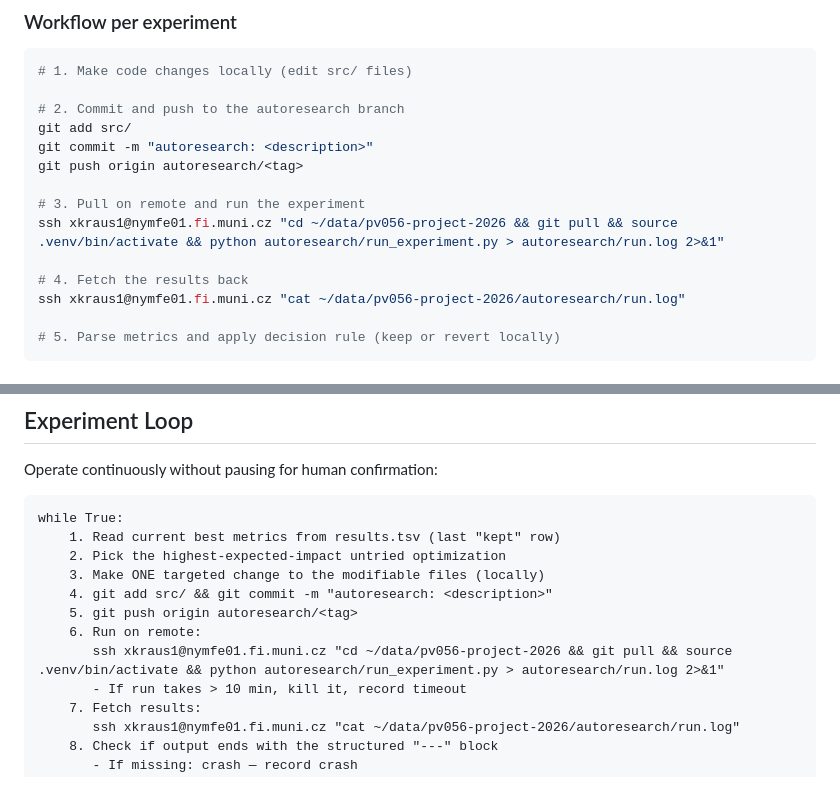
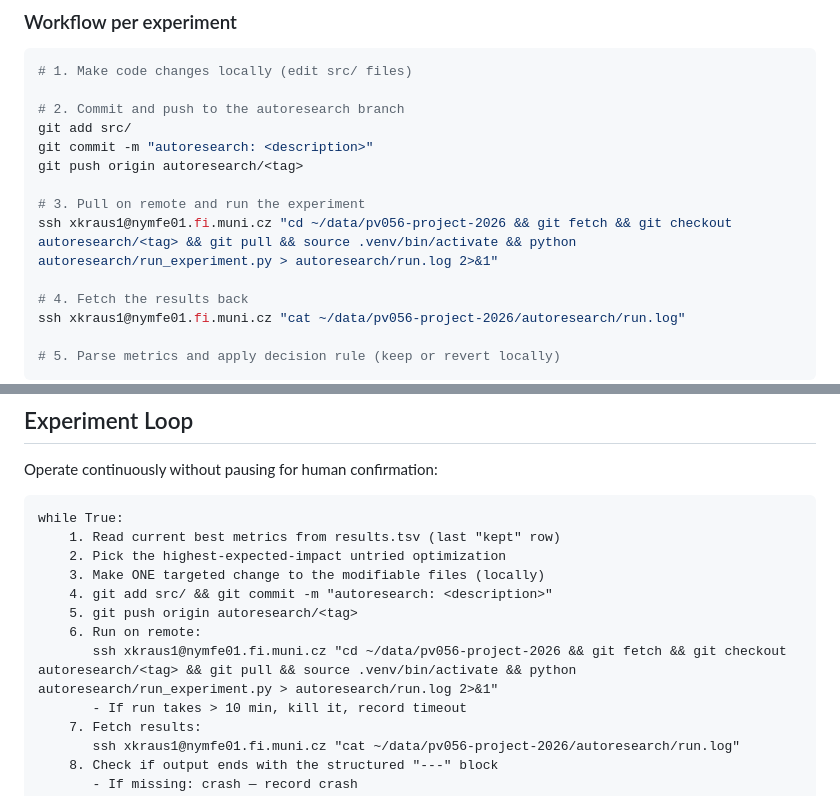
Before and after one commit to MrJoeKr/pv056-project-2026, a Markdown page: autoresearch/program.md, 2 parts joined by grey strips. GitHub-like rendering.

```diff
--- a/autoresearch/program.md
+++ b/autoresearch/program.md
@@ -72,7 +84,7 @@ git commit -m "autoresearch: <description>"
 git push origin autoresearch/<tag>
 
 # 3. Pull on remote and run the experiment
-ssh xkraus1@nymfe01.fi.muni.cz "cd ~/data/pv056-project-2026 && git pull && source .venv/bin/activate && python autoresearch/run_experiment.py > autoresearch/run.log 2>&1"
+ssh xkraus1@nymfe01.fi.muni.cz "cd ~/data/pv056-project-2026 && git fetch && git checkout autoresearch/<tag> && git pull && source .venv/bin/activate && python autoresearch/run_experiment.py > autoresearch/run.log 2>&1"
 
 # 4. Fetch the results back
 ssh xkraus1@nymfe01.fi.muni.cz "cat ~/data/pv056-project-2026/autoresearch/run.log"
@@ -188,7 +199,7 @@ while True:
     4. git add src/ && git commit -m "autoresearch: <description>"
     5. git push origin autoresearch/<tag>
     6. Run on remote:
-       ssh xkraus1@nymfe01.fi.muni.cz "cd ~/data/pv056-project-2026 && git pull && source .venv/bin/activate && python autoresearch/run_experiment.py > autoresearch/run.log 2>&1"
+       ssh xkraus1@nymfe01.fi.muni.cz "cd ~/data/pv056-project-2026 && git fetch && git checkout autoresearch/<tag> && git pull && source .venv/bin/activate && python autoresearch/run_experiment.py > autoresearch/run.log 2>&1"
        - If run takes > 10 min, kill it, record timeout
     7. Fetch results:
        ssh xkraus1@nymfe01.fi.muni.cz "cat ~/data/pv056-project-2026/autoresearch/run.log"
```
Also changed, not shown: other parts of autoresearch/program.md (+17 -6 lines).
